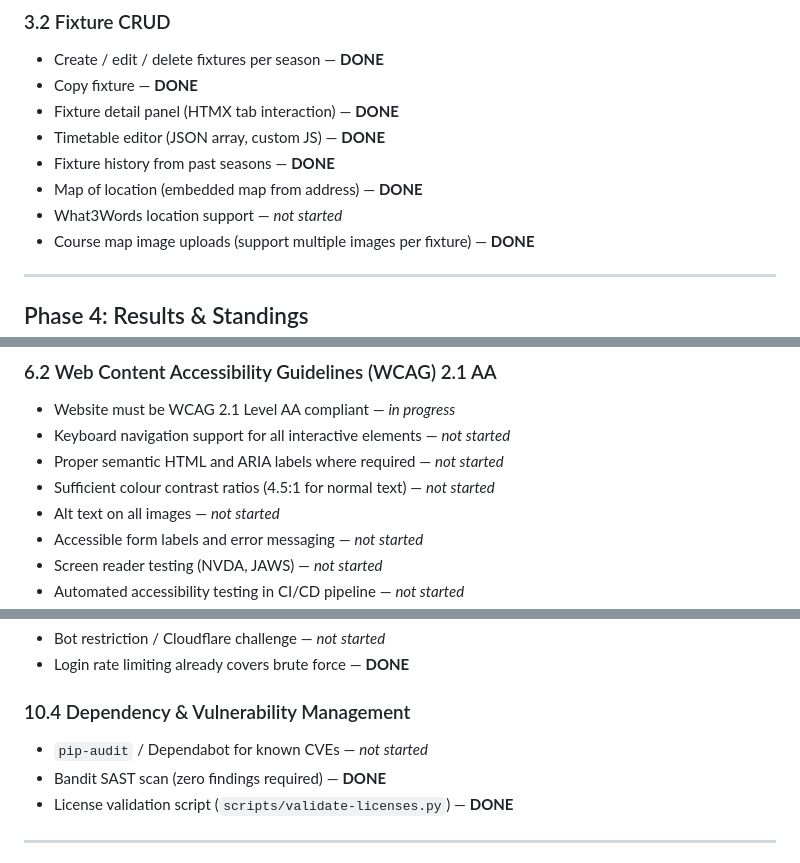
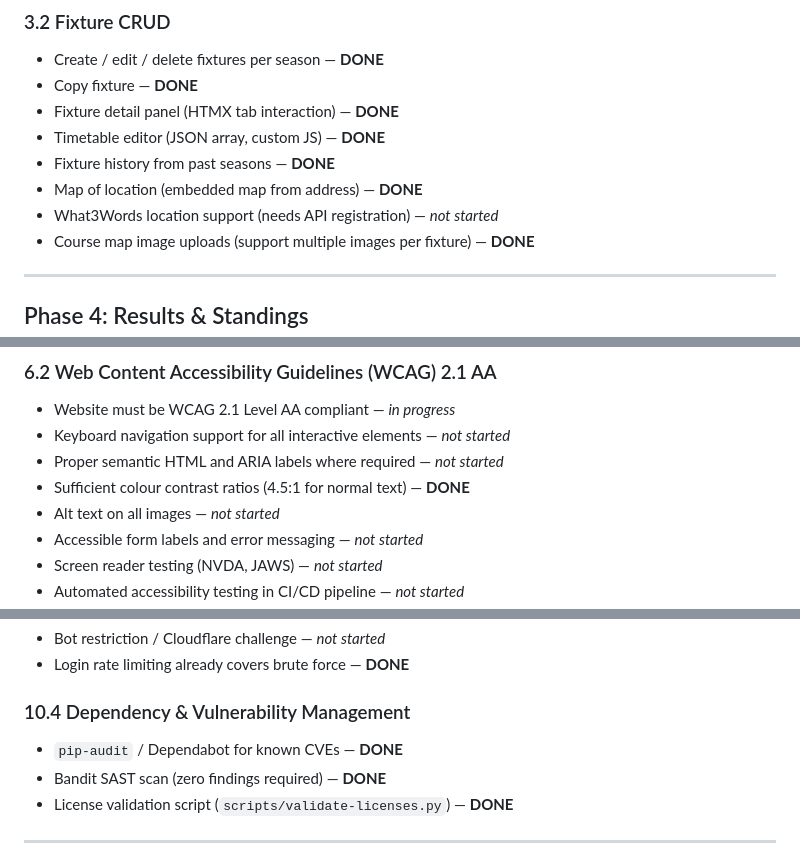
Before and after one commit to matthieumarshall/login-page, a Markdown page: docs/high-level-plan.md, 3 parts joined by grey strips. GitHub-like rendering.

Commit message:
plan update

```diff
--- a/docs/high-level-plan.md
+++ b/docs/high-level-plan.md
@@ -68,7 +68,7 @@ Planned islands:
 - Timetable editor (JSON array, custom JS) — **DONE**
 - Fixture history from past seasons — **DONE**
 - Map of location (embedded map from address) — **DONE**
-- What3Words location support — *not started*
+- What3Words location support (needs API registration) — *not started*
 - Course map image uploads (support multiple images per fixture) — **DONE**
 
 ---
@@ -124,7 +124,7 @@ Planned islands:
 - Website must be WCAG 2.1 Level AA compliant — *in progress*
 - Keyboard navigation support for all interactive elements — *not started*
 - Proper semantic HTML and ARIA labels where required — *not started*
-- Sufficient colour contrast ratios (4.5:1 for normal text) — *not started*
+- Sufficient colour contrast ratios (4.5:1 for normal text) — **DONE**
 - Alt text on all images — *not started*
 - Accessible form labels and error messaging — *not started*
 - Screen reader testing (NVDA, JAWS) — *not started*
@@ -197,7 +197,7 @@ Planned islands:
 - Login rate limiting already covers brute force — **DONE**
 
 ### 10.4 Dependency & Vulnerability Management
-- `pip-audit` / Dependabot for known CVEs — *not started*
+- `pip-audit` / Dependabot for known CVEs — **DONE**
 - Bandit SAST scan (zero findings required) — **DONE**
 - License validation script (`scripts/validate-licenses.py`) — **DONE**
 
```
